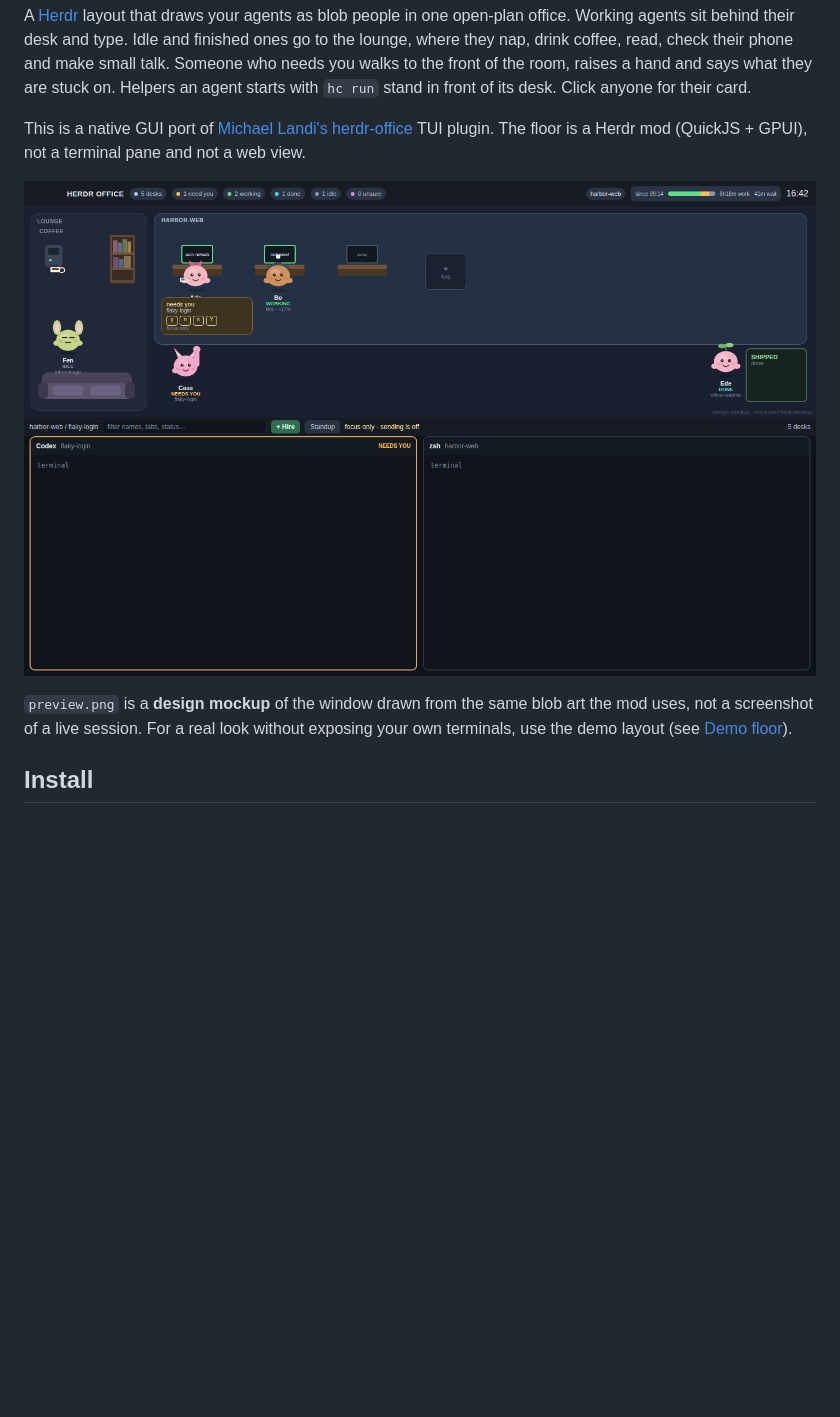
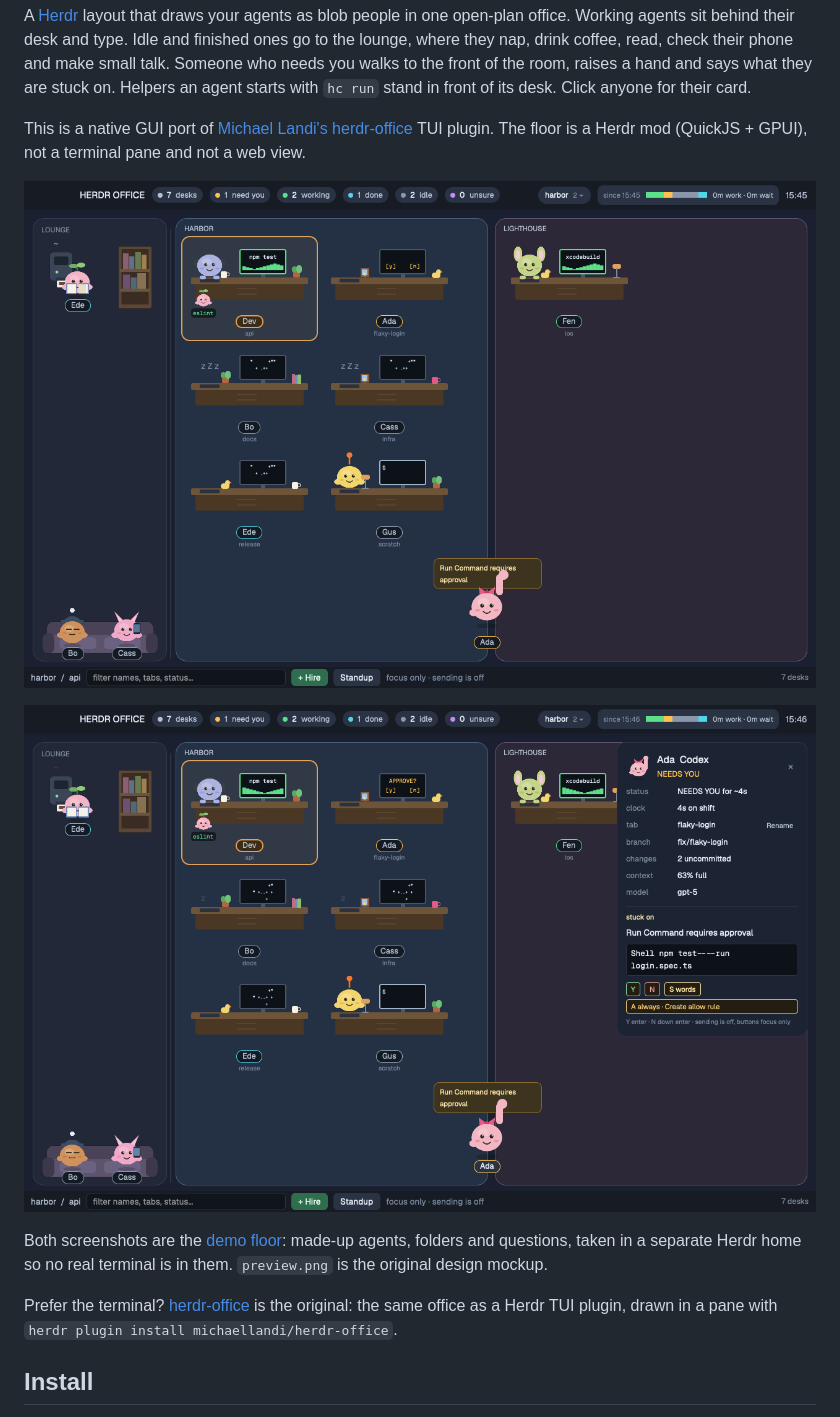
Before and after one commit to michaellandi/herdr-office-layout, a Markdown page: README.md, the part around one of its changes. Rendered like a GitHub page; pictures changed too: docs/approval-card.png (added), docs/floor.png (added); blank space fills up the shorter version.

```diff
--- a/README.md
+++ b/README.md
@@ -4,9 +6,13 @@ A [Herdr](https://herdr.dev) layout that draws your agents as blob people in one
 
 This is a native GUI port of [Michael Landi's herdr-office](https://github.com/michaellandi/herdr-office) TUI plugin. The floor is a Herdr mod (QuickJS + GPUI), not a terminal pane and not a web view.
 
-![Herdr Office](preview.png)
+![The office floor: desks, the lounge, a helper, and an agent who needs you](docs/floor.png)
 
-`preview.png` is a **design mockup** of the window drawn from the same blob art the mod uses, not a screenshot of a live session. For a real look without exposing your own terminals, use the demo layout (see [Demo floor](#demo-floor)).
+![An agent's card while it waits on an approval](docs/approval-card.png)
+
+Both screenshots are the [demo floor](#demo-floor): made-up agents, folders and questions, taken in a separate Herdr home so no real terminal is in them. `preview.png` is the original design mockup.
+
+Prefer the terminal? [herdr-office](https://github.com/michaellandi/herdr-office) is the original: the same office as a Herdr TUI plugin, drawn in a pane with `herdr plugin install michaellandi/herdr-office`.
 
 ## Install
 
```
Also changed, not shown: other parts of README.md (+2 -0 lines), 4 other files.
